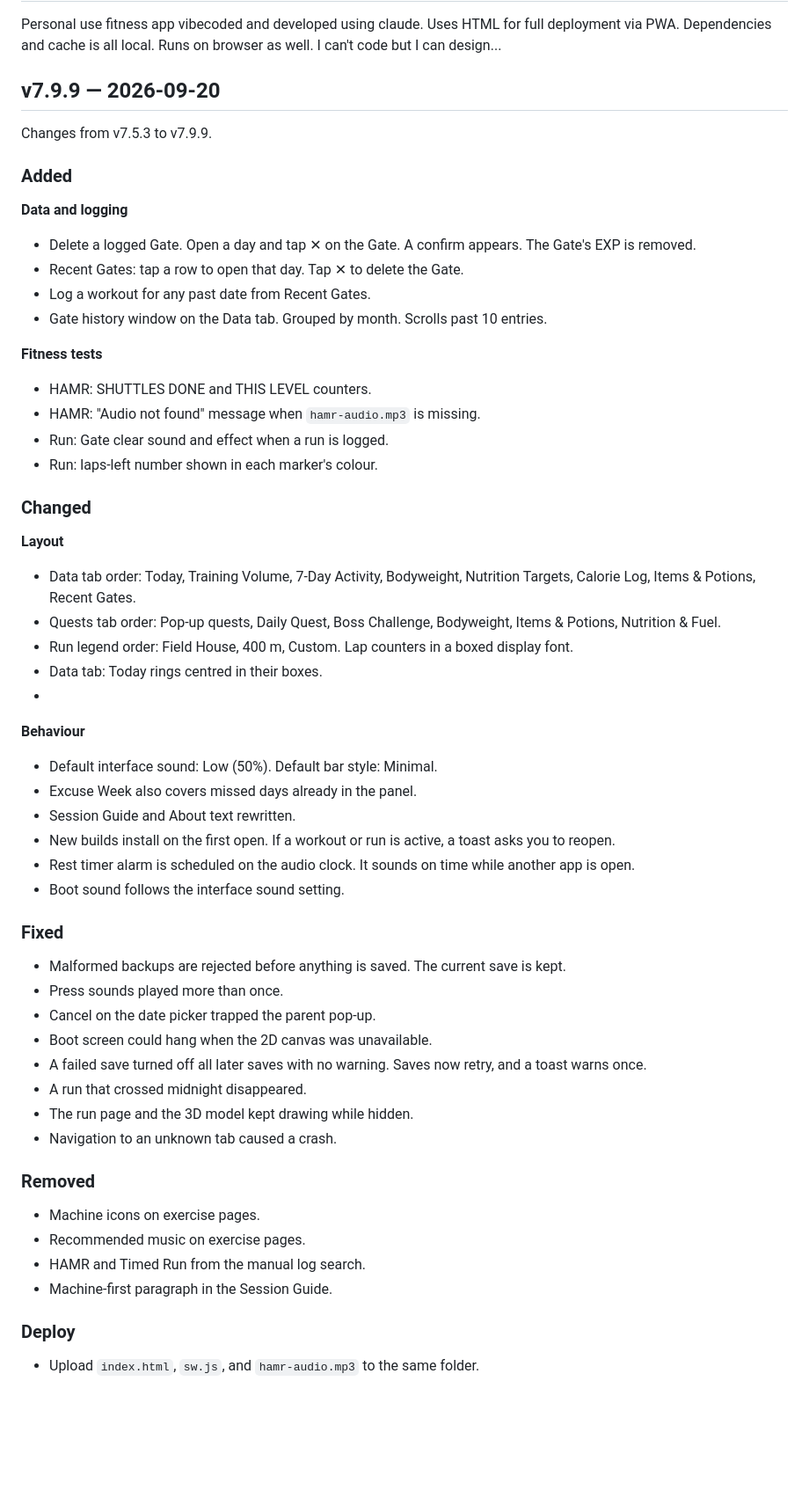
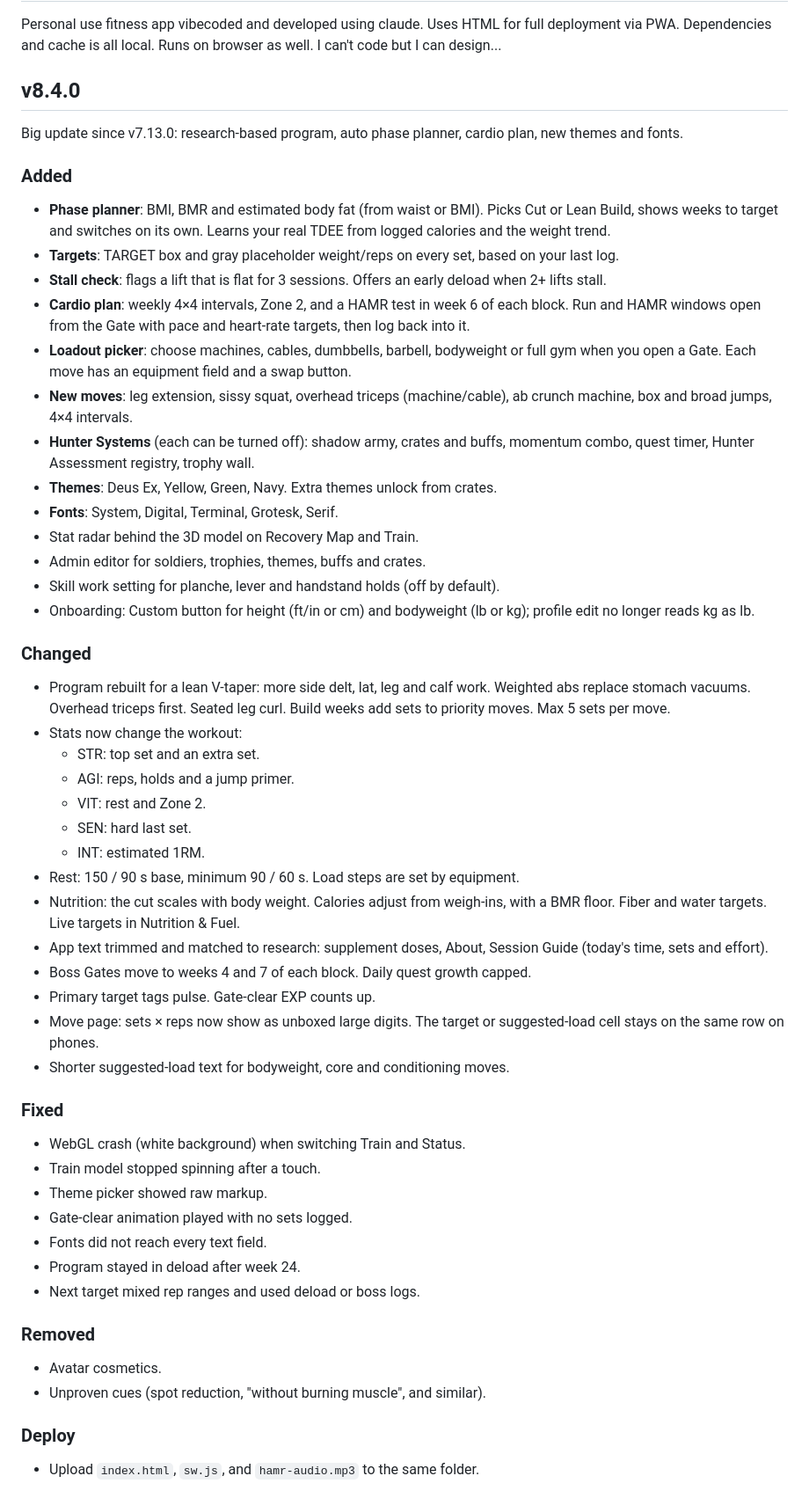
Before and after one commit to KVRYSV/ascension.fitness.app, a Markdown page: README.md, the part around the change. Shown at 88% size. GitHub-like rendering; blank space fills up the shorter version.

Commit message:
Upgrade to v8.4.0 with major enhancements
Updated version from v7.9.9 to v8.4.0 with significant new features, changes, and fixes.

```diff
--- a/README.md
+++ b/README.md
@@ -2,53 +2,55 @@
 Personal use fitness app vibecoded and developed using claude. Uses HTML for full deployment via PWA.
 Dependencies and cache is all local. Runs on browser as well. I can't code but I can design...
 
-## v7.9.9 — 2026-09-20
+## v8.4.0
 
-Changes from v7.5.3 to v7.9.9.
+Big update since v7.13.0: research-based program, auto phase planner, cardio plan, new themes and fonts.
 
 ### Added
-**Data and logging**
-- Delete a logged Gate. Open a day and tap ✕ on the Gate. A confirm appears. The Gate's EXP is removed.
-- Recent Gates: tap a row to open that day. Tap ✕ to delete the Gate.
-- Log a workout for any past date from Recent Gates.
-- Gate history window on the Data tab. Grouped by month. Scrolls past 10 entries.
+- **Phase planner**: BMI, BMR and estimated body fat (from waist or BMI). Picks Cut or Lean Build, shows weeks to target and switches on its own. Learns your real TDEE from logged calories and the weight trend.
+- **Targets**: TARGET box and gray placeholder weight/reps on every set, based on your last log.
+- **Stall check**: flags a lift that is flat for 3 sessions. Offers an early deload when 2+ lifts stall.
+- **Cardio plan**: weekly 4×4 intervals, Zone 2, and a HAMR test in week 6 of each block. Run and HAMR windows open from the Gate with pace and heart-rate targets, then log back into it.
+- **Loadout picker**: choose machines, cables, dumbbells, barbell, bodyweight or full gym when you open a Gate. Each move has an equipment field and a swap button.
+- **New moves**: leg extension, sissy squat, overhead triceps (machine/cable), ab crunch machine, box and broad jumps, 4×4 intervals.
+- **Hunter Systems** (each can be turned off): shadow army, crates and buffs, momentum combo, quest timer, Hunter Assessment registry, trophy wall.
+- **Themes**: Deus Ex, Yellow, Green, Navy. Extra themes unlock from crates.
+- **Fonts**: System, Digital, Terminal, Grotesk, Serif.
+- Stat radar behind the 3D model on Recovery Map and Train.
+- Admin editor for soldiers, trophies, themes, buffs and crates.
+- Skill work setting for planche, lever and handstand holds (off by default).
+- Onboarding: Custom button for height (ft/in or cm) and bodyweight (lb or kg); profile edit no longer reads kg as lb.
 
-**Fitness tests**
-- HAMR: SHUTTLES DONE and THIS LEVEL counters.
-- HAMR: "Audio not found" message when `hamr-audio.mp3` is missing.
-- Run: Gate clear sound and effect when a run is logged.
-- Run: laps-left number shown in each marker's colour.
 
 ### Changed
-**Layout**
-- Data tab order: Today, Training Volume, 7-Day Activity, Bodyweight, Nutrition Targets, Calorie Log, Items & Potions, Recent Gates.
-- Quests tab order: Pop-up quests, Daily Quest, Boss Challenge, Bodyweight, Items & Potions, Nutrition & Fuel.
-- Run legend order: Field House, 400 m, Custom. Lap counters in a boxed display font.
-- Data tab: Today rings centred in their boxes.
--
-**Behaviour**
-- Default interface sound: Low (50%). Default bar style: Minimal.
-- Excuse Week also covers missed days already in the panel.
-- Session Guide and About text rewritten.
-- New builds install on the first open. If a workout or run is active, a toast asks you to reopen.
-- Rest timer alarm is scheduled on the audio clock. It sounds on time while another app is open.
-- Boot sound follows the interface sound setting.
+- Program rebuilt for a lean V-taper: more side delt, lat, leg and calf work. Weighted abs replace stomach vacuums. Overhead triceps first. Seated leg curl. Build weeks add sets to priority moves. Max 5 sets per move.
+- Stats now change the workout:
+  - STR: top set and an extra set.
+  - AGI: reps, holds and a jump primer.
+  - VIT: rest and Zone 2.
+  - SEN: hard last set.
+  - INT: estimated 1RM.
+- Rest: 150 / 90 s base, minimum 90 / 60 s. Load steps are set by equipment.
+- Nutrition: the cut scales with body weight. Calories adjust from weigh-ins, with a BMR floor. Fiber and water targets. Live targets in Nutrition & Fuel.
+- App text trimmed and matched to research: supplement doses, About, Session Guide (today's time, sets and effort).
+- Boss Gates move to weeks 4 and 7 of each block. Daily quest growth capped.
+- Primary target tags pulse. Gate-clear EXP counts up.
+- Move page: sets × reps now show as unboxed large digits. The target or suggested-load cell stays on the same row on phones.
+- Shorter suggested-load text for bodyweight, core and conditioning moves.
 
 ### Fixed
-- Malformed backups are rejected before anything is saved. The current save is kept.
-- Press sounds played more than once.
-- Cancel on the date picker trapped the parent pop-up.
-- Boot screen could hang when the 2D canvas was unavailable.
-- A failed save turned off all later saves with no warning. Saves now retry, and a toast warns once.
-- A run that crossed midnight disappeared.
-- The run page and the 3D model kept drawing while hidden.
-- Navigation to an unknown tab caused a crash.
+- WebGL crash (white background) when switching Train and Status.
+- Train model stopped spinning after a touch.
+- Theme picker showed raw markup.
+- Gate-clear animation played with no sets logged.
+- Fonts did not reach every text field.
+- Program stayed in deload after week 24.
+- Next target mixed rep ranges and used deload or boss logs.
 
 ### Removed
-- Machine icons on exercise pages.
-- Recommended music on exercise pages.
-- HAMR and Timed Run from the manual log search.
-- Machine-first paragraph in the Session Guide.
+- Avatar cosmetics.
+- Unproven cues (spot reduction, "without burning muscle", and similar).
+
 
 ### Deploy
 - Upload `index.html`, `sw.js`, and `hamr-audio.mp3` to the same folder.
```
